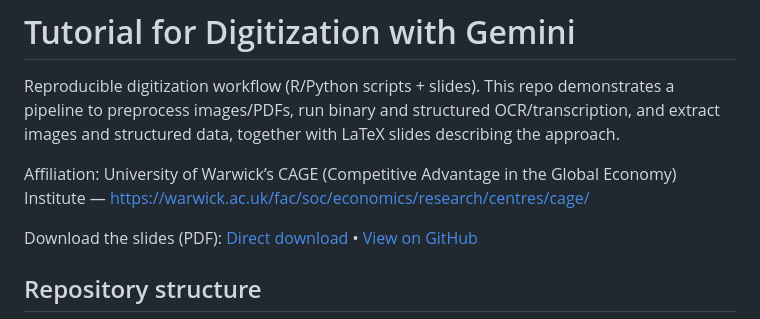
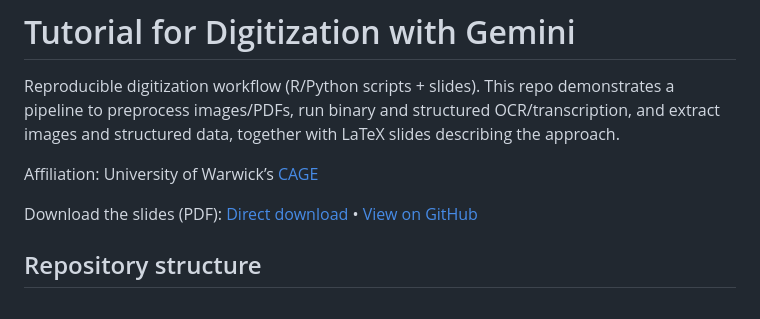
Before and after one commit to pjlambert/digitization_documents_with_gemini_tutorial, a Markdown page: README.md, the part around the change. GitHub-like rendering.

Commit message:
README: inline CAGE hyperlink without full expansion

```diff
--- a/README.md
+++ b/README.md
@@ -2,7 +2,7 @@
 
 Reproducible digitization workflow (R/Python scripts + slides). This repo demonstrates a pipeline to preprocess images/PDFs, run binary and structured OCR/transcription, and extract images and structured data, together with LaTeX slides describing the approach.
 
-Affiliation: University of Warwick’s CAGE (Competitive Advantage in the Global Economy) Institute — https://warwick.ac.uk/fac/soc/economics/research/centres/cage/
+Affiliation: University of Warwick’s [CAGE](https://warwick.ac.uk/fac/soc/economics/research/centres/cage/)
 
 Download the slides (PDF): [Direct download](https://github.com/pjlambert/digitization_documents_with_gemini_tutorial/raw/main/slides/digitization_tutorial_slides.pdf?download=1) • [View on GitHub](https://github.com/pjlambert/digitization_documents_with_gemini_tutorial/blob/main/slides/digitization_tutorial_slides.pdf)
 
```
